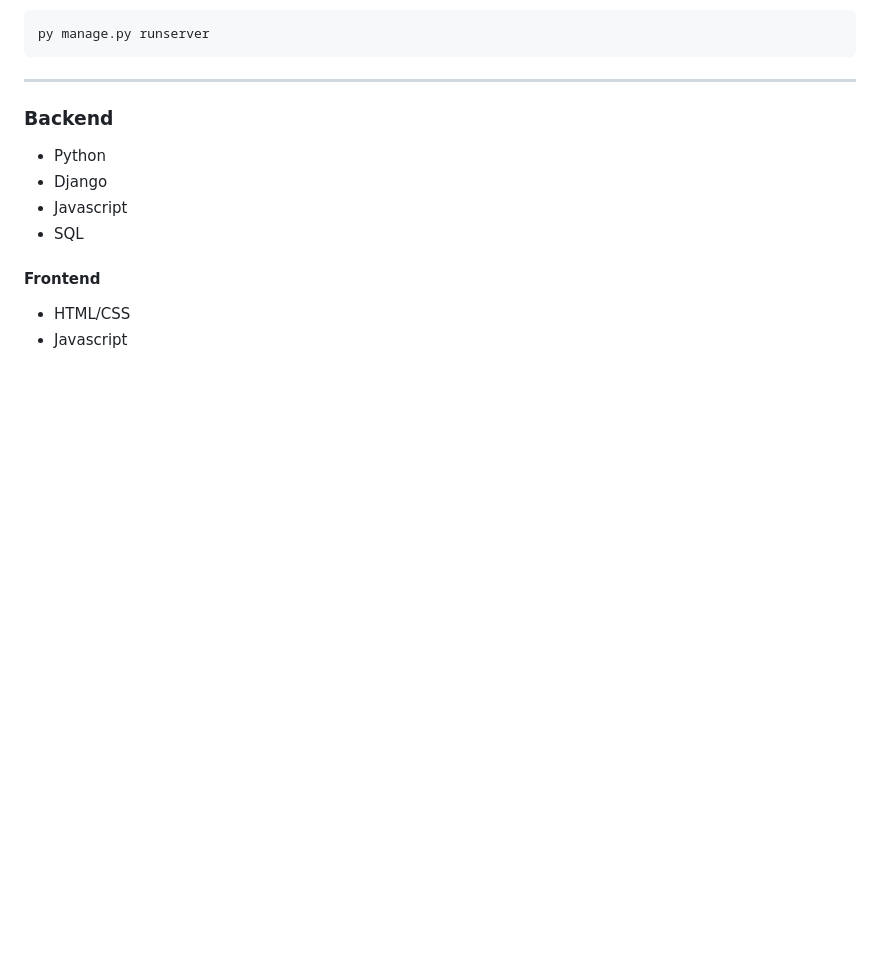
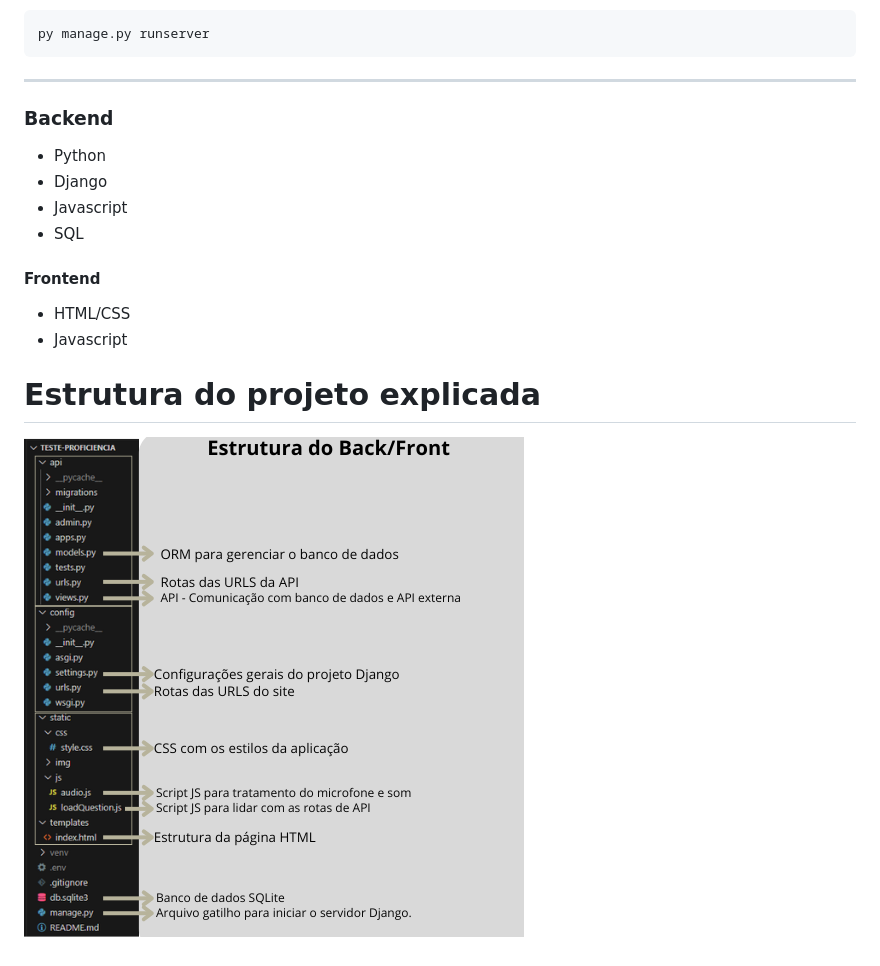
Before and after one commit to DaniMarques1/teste-proficiencia, a Markdown page: README.md, the part around the change. GitHub-like rendering; pictures changed too: static/img/estrutura_pagina.png (added); blank space fills up the shorter version.

```diff
--- a/README.md
+++ b/README.md
@@ -45,3 +45,7 @@ py manage.py runserver
 
 - HTML/CSS
 - Javascript
+
+# Estrutura do projeto explicada
+
+![Estrutura da Página](static/img/estrutura_pagina.png)
```
